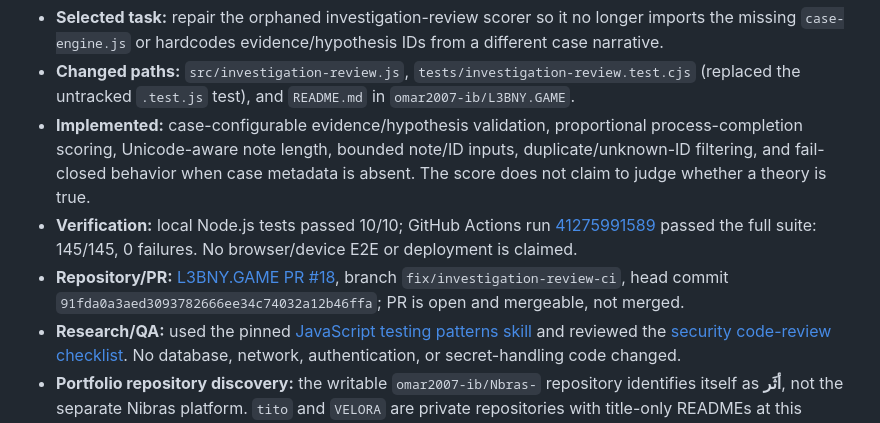
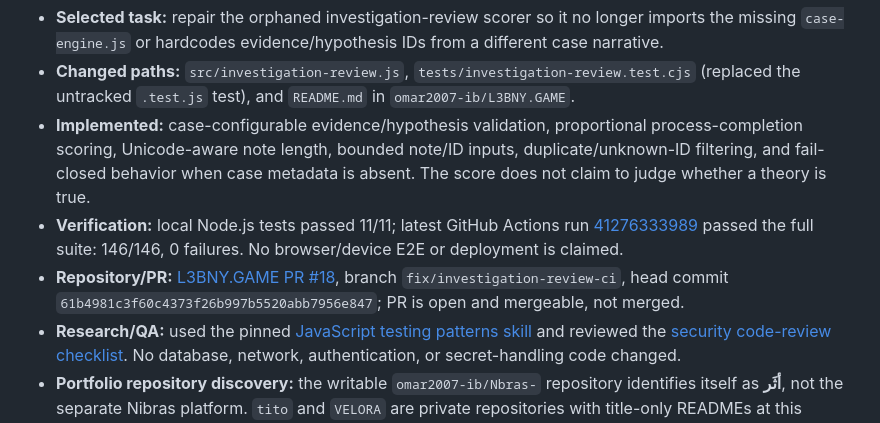
Before and after one commit to omar2007-ib/Pro-ai-agent-skill-, a Markdown page: docs/DAILY_BUILD_LOG.md, the part around the change. Rendered like a GitHub page.

Commit message:
Update LO8Z task ledger with final CI result

```diff
--- a/docs/DAILY_BUILD_LOG.md
+++ b/docs/DAILY_BUILD_LOG.md
@@ -38,8 +38,8 @@ Use this log to avoid repeating work across scheduled portfolio runs. Keep entri
 - **Selected task:** repair the orphaned investigation-review scorer so it no longer imports the missing `case-engine.js` or hardcodes evidence/hypothesis IDs from a different case narrative.
 - **Changed paths:** `src/investigation-review.js`, `tests/investigation-review.test.cjs` (replaced the untracked `.test.js` test), and `README.md` in `omar2007-ib/L3BNY.GAME`.
 - **Implemented:** case-configurable evidence/hypothesis validation, proportional process-completion scoring, Unicode-aware note length, bounded note/ID inputs, duplicate/unknown-ID filtering, and fail-closed behavior when case metadata is absent. The score does not claim to judge whether a theory is true.
-- **Verification:** local Node.js tests passed 10/10; GitHub Actions run [41275991589](https://github.com/omar2007-ib/L3BNY.GAME/actions/runs/41275991589) passed the full suite: 145/145, 0 failures. No browser/device E2E or deployment is claimed.
-- **Repository/PR:** [L3BNY.GAME PR #18](https://github.com/omar2007-ib/L3BNY.GAME/pull/18), branch `fix/investigation-review-ci`, head commit `91fda0a3aed3093782666ee34c74032a12b46ffa`; PR is open and mergeable, not merged.
+- **Verification:** local Node.js tests passed 11/11; latest GitHub Actions run [41276333989](https://github.com/omar2007-ib/L3BNY.GAME/actions/runs/41276333989) passed the full suite: 146/146, 0 failures. No browser/device E2E or deployment is claimed.
+- **Repository/PR:** [L3BNY.GAME PR #18](https://github.com/omar2007-ib/L3BNY.GAME/pull/18), branch `fix/investigation-review-ci`, head commit `61b4981c3f60c4373f26b997b5520abb7956e847`; PR is open and mergeable, not merged.
 - **Research/QA:** used the pinned [JavaScript testing patterns skill](https://github.com/wshobson/agents/tree/0874a27b17a22e2b7c2e2bcd725768e0803cad06/plugins/javascript-typescript/skills/javascript-testing-patterns) and reviewed the [security code-review checklist](https://github.com/NikitaDmitrieff/auto-co-meta/tree/5e6bb8a8765e10c482ba5e124bb0f2da4e6dc27e/.claude/skills/code-review-security). No database, network, authentication, or secret-handling code changed.
 - **Portfolio repository discovery:** the writable `omar2007-ib/Nbras-` repository identifies itself as **أثَر**, not the separate Nibras platform. `tito` and `VELORA` are private repositories with title-only READMEs at this inspection; no code was changed there. `Pro-ai-agent-skill-` remains the shared skills/portfolio ledger repository and contains an ELORA AI landing-page artifact, not a confirmed full ELORA AI OS implementation. No separate confirmed ELORA AI platform repository or separate Nibras repository was identified in the accessible owned-repository list.
 - **Next distinct task:** inspect the current Athar application files in `omar2007-ib/Nbras-` (without treating it as Nibras) and choose one bounded code/QA improvement. Recheck Supabase status before any database work; do not rely on the older launch-checklist status. Keep Tito/VELORA and the ELORA AI OS blocked until a real implementation repository/runtime is confirmed.
```
